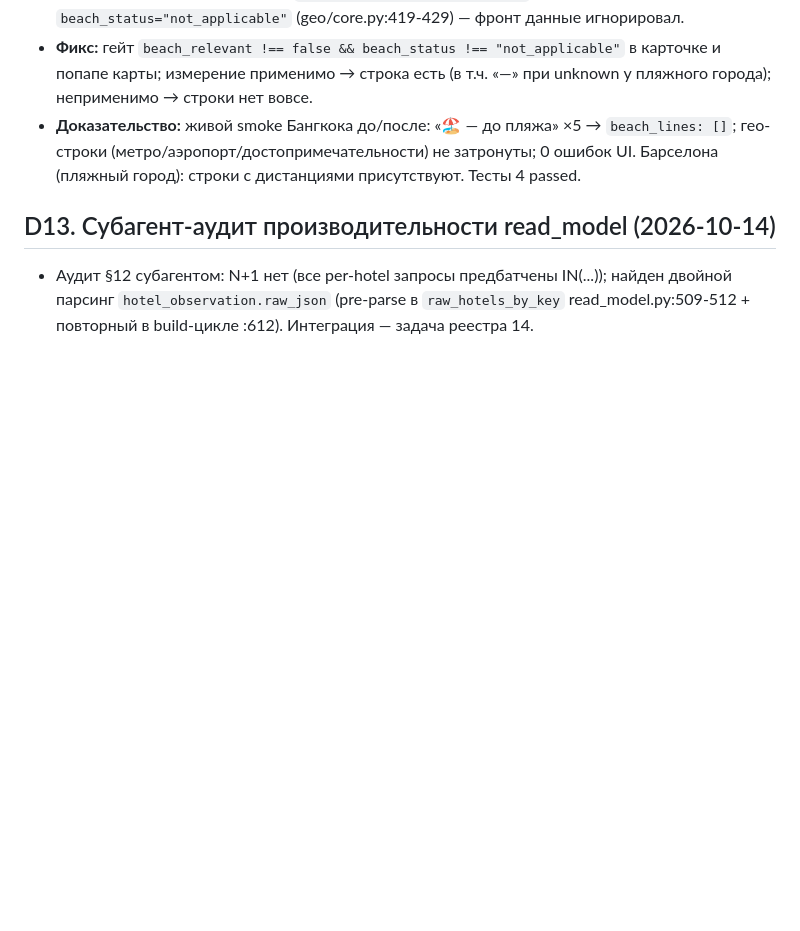
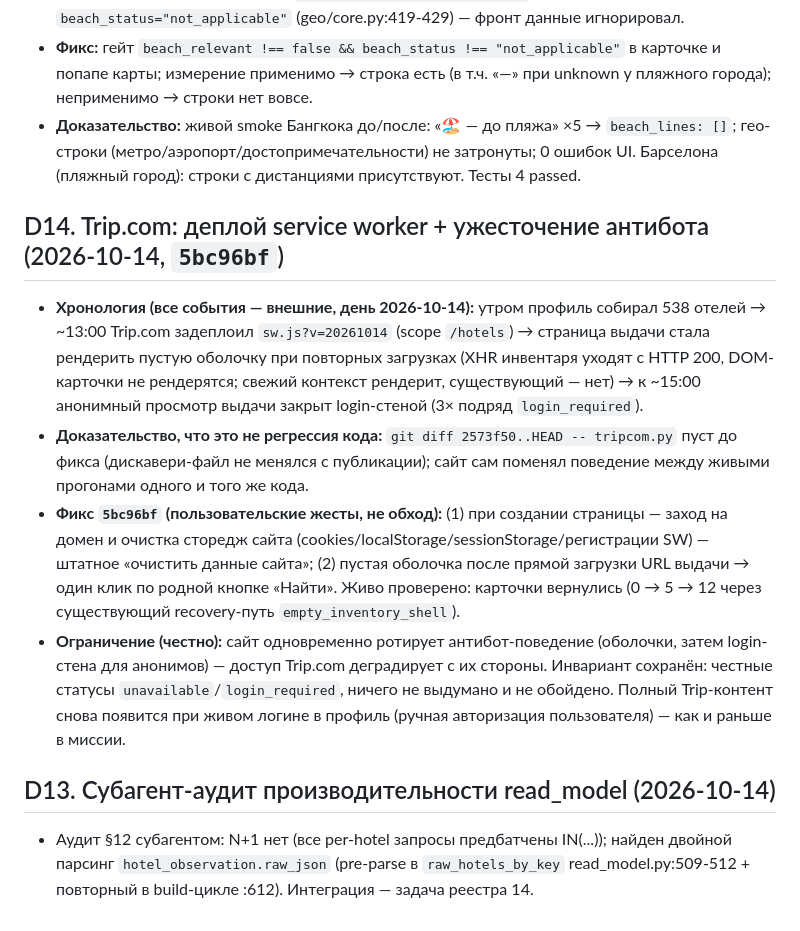
Before and after one commit to kirill-kzzkzok/hotel-metasearch, a Markdown page: docs/production-readiness/DECISIONS.md, the part around the change. Drawn GitHub-style; blank space fills up the shorter version.

Commit message:
docs: D14 - Trip.com SW deploy + anti-bot hardening, recovery fix 5bc96bf

```diff
--- a/docs/production-readiness/DECISIONS.md
+++ b/docs/production-readiness/DECISIONS.md
@@ -123,6 +123,27 @@
   гео-строки (метро/аэропорт/достопримечательности) не затронуты; 0 ошибок UI.
   Барселона (пляжный город): строки с дистанциями присутствуют. Тесты 4 passed.
 
+## D14. Trip.com: деплой service worker + ужесточение антибота (2026-10-14, `5bc96bf`)
+
+- **Хронология (все события — внешние, день 2026-10-14):** утром профиль собирал 538 отелей
+  → ~13:00 Trip.com задеплоил `sw.js?v=20261014` (scope `/hotels`) → страница выдачи стала
+  рендерить пустую оболочку при повторных загрузках (XHR инвентаря уходят с HTTP 200,
+  DOM-карточки не рендерятся; свежий контекст рендерит, существующий — нет) → к ~15:00
+  анонимный просмотр выдачи закрыт login-стеной (3× подряд `login_required`).
+- **Доказательство, что это не регрессия кода:** `git diff 2573f50..HEAD -- tripcom.py`
+  пуст до фикса (дискавери-файл не менялся с публикации); сайт сам поменял поведение
+  между живыми прогонами одного и того же кода.
+- **Фикс `5bc96bf` (пользовательские жесты, не обход):** (1) при создании страницы —
+  заход на домен и очистка сторедж сайта (cookies/localStorage/sessionStorage/регистрации
+  SW) — штатное «очистить данные сайта»; (2) пустая оболочка после прямой загрузки URL
+  выдачи → один клик по родной кнопке «Найти». Живо проверено: карточки вернулись
+  (0 → 5 → 12 через существующий recovery-путь `empty_inventory_shell`).
+- **Ограничение (честно):** сайт одновременно ротирует антибот-поведение (оболочки,
+  затем login-стена для анонимов) — доступ Trip.com деградирует с их стороны.
+  Инвариант сохранён: честные статусы `unavailable`/`login_required`, ничего не
+  выдумано и не обойдено. Полный Trip-контент снова появится при живом логине в
+  профиль (ручная авторизация пользователя) — как и раньше в миссии.
+
 ## D13. Субагент-аудит производительности read_model (2026-10-14)
 
 - Аудит §12 субагентом: N+1 нет (все per-hotel запросы предбатчены IN(...)); найден
```
Also changed, not shown: docs/production-readiness/STATUS.md (+10 -0 lines).
